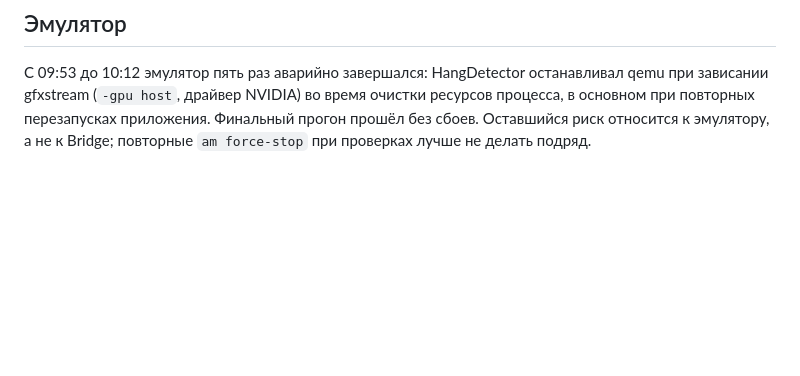
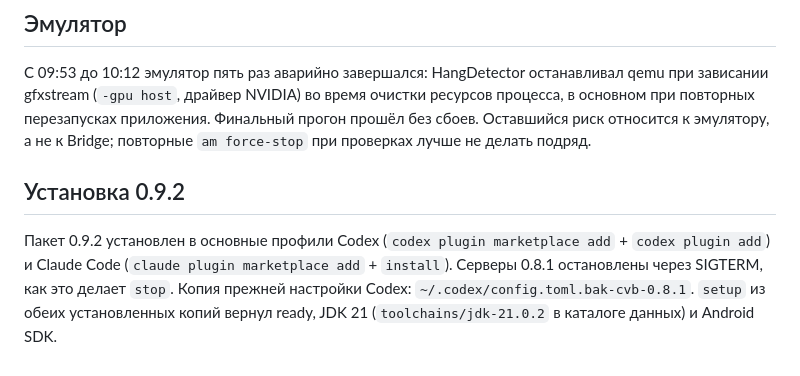
Before and after one commit to arttvad9r/ComposeVisualBridge, a Markdown page: docs/verification/subtrack-native-2026-10-12.md, the part around the change. Drawn GitHub-style; blank space fills up the shorter version.

Commit message:
Docs: record 0.9.2 install into user Codex and Claude Code profiles
Co-Authored-By: Claude Opus 5.5 <noreply@anthropic.com>

```diff
--- a/docs/verification/subtrack-native-2026-10-12.md
+++ b/docs/verification/subtrack-native-2026-10-12.md
@@ -35,3 +35,7 @@
 ## Эмулятор
 
 С 09:53 до 10:12 эмулятор пять раз аварийно завершался: HangDetector останавливал qemu при зависании gfxstream (`-gpu host`, драйвер NVIDIA) во время очистки ресурсов процесса, в основном при повторных перезапусках приложения. Финальный прогон прошёл без сбоев. Оставшийся риск относится к эмулятору, а не к Bridge; повторные `am force-stop` при проверках лучше не делать подряд.
+
+## Установка 0.9.2
+
+Пакет 0.9.2 установлен в основные профили Codex (`codex plugin marketplace add` + `codex plugin add`) и Claude Code (`claude plugin marketplace add` + `install`). Серверы 0.8.1 остановлены через SIGTERM, как это делает `stop`. Копия прежней настройки Codex: `~/.codex/config.toml.bak-cvb-0.8.1`. `setup` из обеих установленных копий вернул ready, JDK 21 (`toolchains/jdk-21.0.2` в каталоге данных) и Android SDK.
```
Also changed, not shown: docs/plugin.md (+1 -1 lines).
